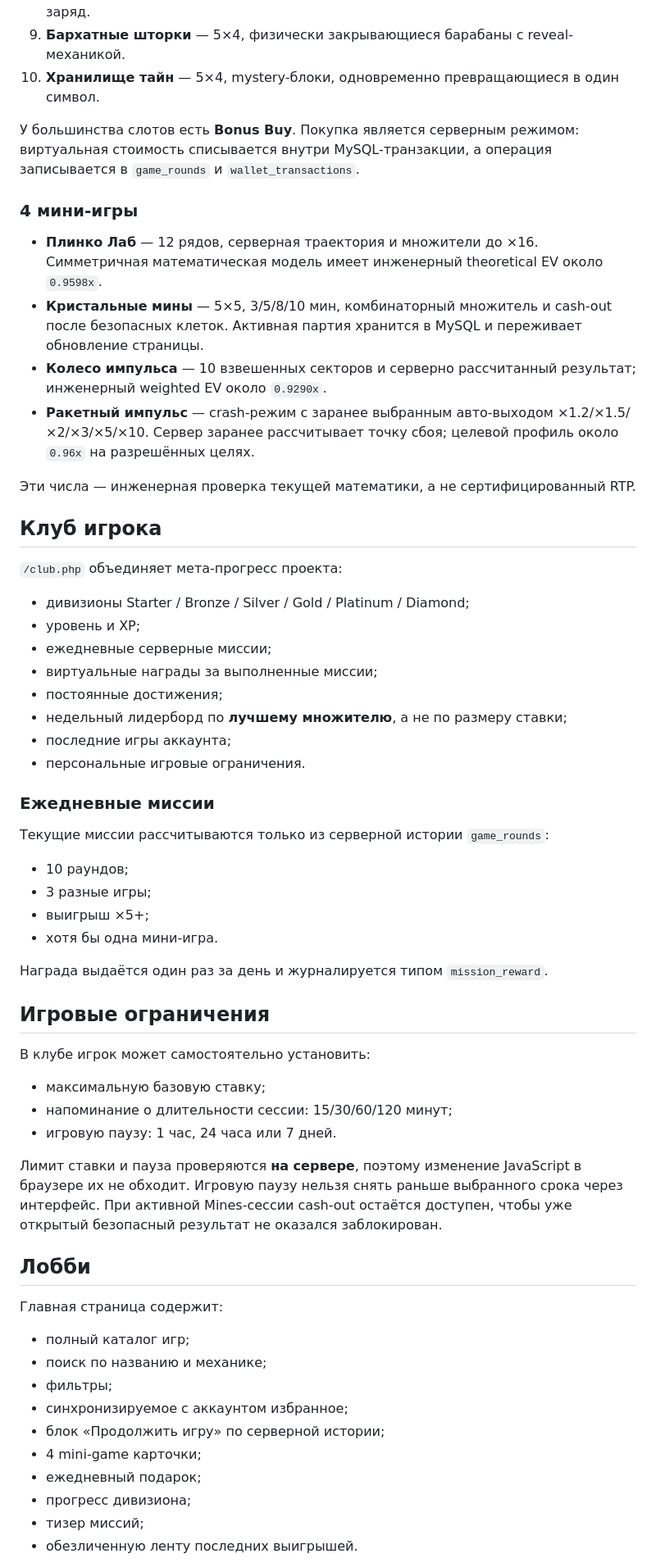
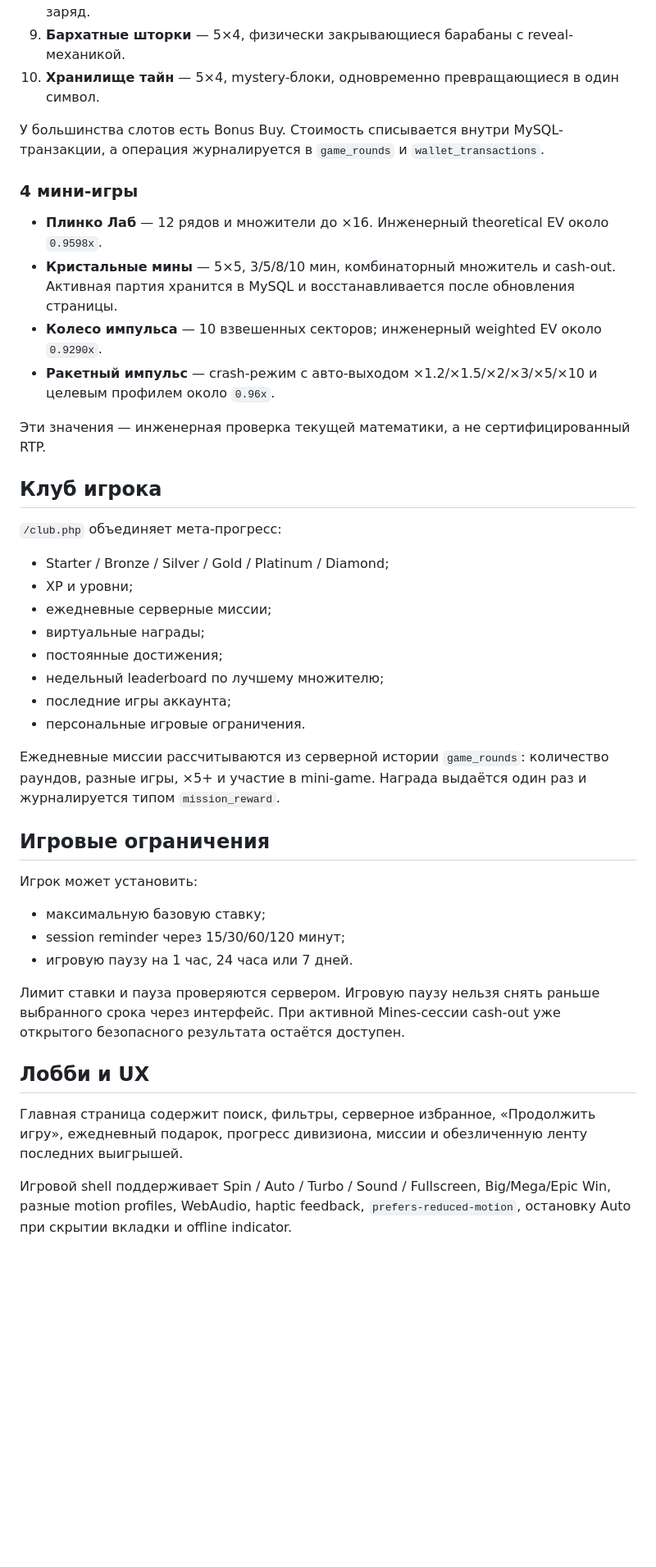
Before and after one commit to vasilev38998/cas, a Markdown page: README.md, the part around one of its changes. Shown at 82% size. GitHub-like rendering; blank space fills up the shorter version.

```diff
--- a/README.md
+++ b/README.md
@@ -19,63 +19,45 @@ CandyClub — самостоятельная браузерная игровая
 9. **Бархатные шторки** — 5×4, физически закрывающиеся барабаны с reveal-механикой.
 10. **Хранилище тайн** — 5×4, mystery-блоки, одновременно превращающиеся в один символ.
 
-У большинства слотов есть **Bonus Buy**. Покупка является серверным режимом: виртуальная стоимость списывается внутри MySQL-транзакции, а операция записывается в `game_rounds` и `wallet_transactions`.
+У большинства слотов есть Bonus Buy. Стоимость списывается внутри MySQL-транзакции, а операция журналируется в `game_rounds` и `wallet_transactions`.
 
 ### 4 мини-игры
 
-- **Плинко Лаб** — 12 рядов, серверная траектория и множители до ×16. Симметричная математическая модель имеет инженерный theoretical EV около `0.9598x`.
-- **Кристальные мины** — 5×5, 3/5/8/10 мин, комбинаторный множитель и cash-out после безопасных клеток. Активная партия хранится в MySQL и переживает обновление страницы.
-- **Колесо импульса** — 10 взвешенных секторов и серверно рассчитанный результат; инженерный weighted EV около `0.9290x`.
-- **Ракетный импульс** — crash-режим с заранее выбранным авто-выходом ×1.2/×1.5/×2/×3/×5/×10. Сервер заранее рассчитывает точку сбоя; целевой профиль около `0.96x` на разрешённых целях.
+- **Плинко Лаб** — 12 рядов и множители до ×16. Инженерный theoretical EV около `0.9598x`.
+- **Кристальные мины** — 5×5, 3/5/8/10 мин, комбинаторный множитель и cash-out. Активная партия хранится в MySQL и восстанавливается после обновления страницы.
+- **Колесо импульса** — 10 взвешенных секторов; инженерный weighted EV около `0.9290x`.
+- **Ракетный импульс** — crash-режим с авто-выходом ×1.2/×1.5/×2/×3/×5/×10 и целевым профилем около `0.96x`.
 
-Эти числа — инженерная проверка текущей математики, а не сертифицированный RTP.
+Эти значения — инженерная проверка текущей математики, а не сертифицированный RTP.
 
 ## Клуб игрока
 
-`/club.php` объединяет мета-прогресс проекта:
+`/club.php` объединяет мета-прогресс:
 
-- дивизионы Starter / Bronze / Silver / Gold / Platinum / Diamond;
-- уровень и XP;
+- Starter / Bronze / Silver / Gold / Platinum / Diamond;
+- XP и уровни;
 - ежедневные серверные миссии;
-- виртуальные награды за выполненные миссии;
+- виртуальные награды;
 - постоянные достижения;
-- недельный лидерборд по **лучшему множителю**, а не по размеру ставки;
+- недельный leaderboard по лучшему множителю;
 - последние игры аккаунта;
 - персональные игровые ограничения.
 
-### Ежедневные миссии
-
-Текущие миссии рассчитываются только из серверной истории `game_rounds`:
-
-- 10 раундов;
-- 3 разные игры;
-- выигрыш ×5+;
-- хотя бы одна мини-игра.
-
-Награда выдаётся один раз за день и журналируется типом `mission_reward`.
+Ежедневные миссии рассчитываются из серверной истории `game_rounds`: количество раундов, разные игры, ×5+ и участие в mini-game. Награда выдаётся один раз и журналируется типом `mission_reward`.
 
 ## Игровые ограничения
 
-В клубе игрок может самостоятельно установить:
+Игрок может установить:
 
 - максимальную базовую ставку;
-- напоминание о длительности сессии: 15/30/60/120 минут;
-- игровую паузу: 1 час, 24 часа или 7 дней.
+- session reminder через 15/30/60/120 минут;
+- игровую паузу на 1 час, 24 часа или 7 дней.
 
-Лимит ставки и пауза проверяются **на сервере**, поэтому изменение JavaScript в браузере их не обходит. Игровую паузу нельзя снять раньше выбранного срока через интерфейс. При активной Mines-сессии cash-out остаётся доступен, чтобы уже открытый безопасный результат не оказался заблокирован.
+Лимит ставки и пауза проверяются сервером. Игровую паузу нельзя снять раньше выбранного срока через интерфейс. При активной Mines-сессии cash-out уже открытого безопасного результата остаётся доступен.
 
-## Лобби
+## Лобби и UX
 
-Главная страница содержит:
+Главная страница содержит поиск, фильтры, серверное избранное, «Продолжить игру», ежедневный подарок, прогресс дивизиона, миссии и обезличенную ленту последних выигрышей.
 
-- полный каталог игр;
-- поиск по названию и механике;
-- фильтры;
-- синхронизируемое с аккаунтом избранное;
-- блок «Продолжить игру» по серверной истории;
-- 4 mini-game карточки;
-- ежедневный подарок;
-- прогресс дивизиона;
-- тизер миссий;
-- обезличенную ленту последних выигрышей.
+Игровой shell поддерживает Spin / Auto / Turbo / Sound / Fullscreen, Big/Mega/Epic Win, разные motion profiles, WebAudio, haptic feedback, `prefers-reduced-motion`, остановку Auto при скрытии вкладки и offline indicator.
 
```
Also changed, not shown: other parts of README.md (+92 -134 lines).
